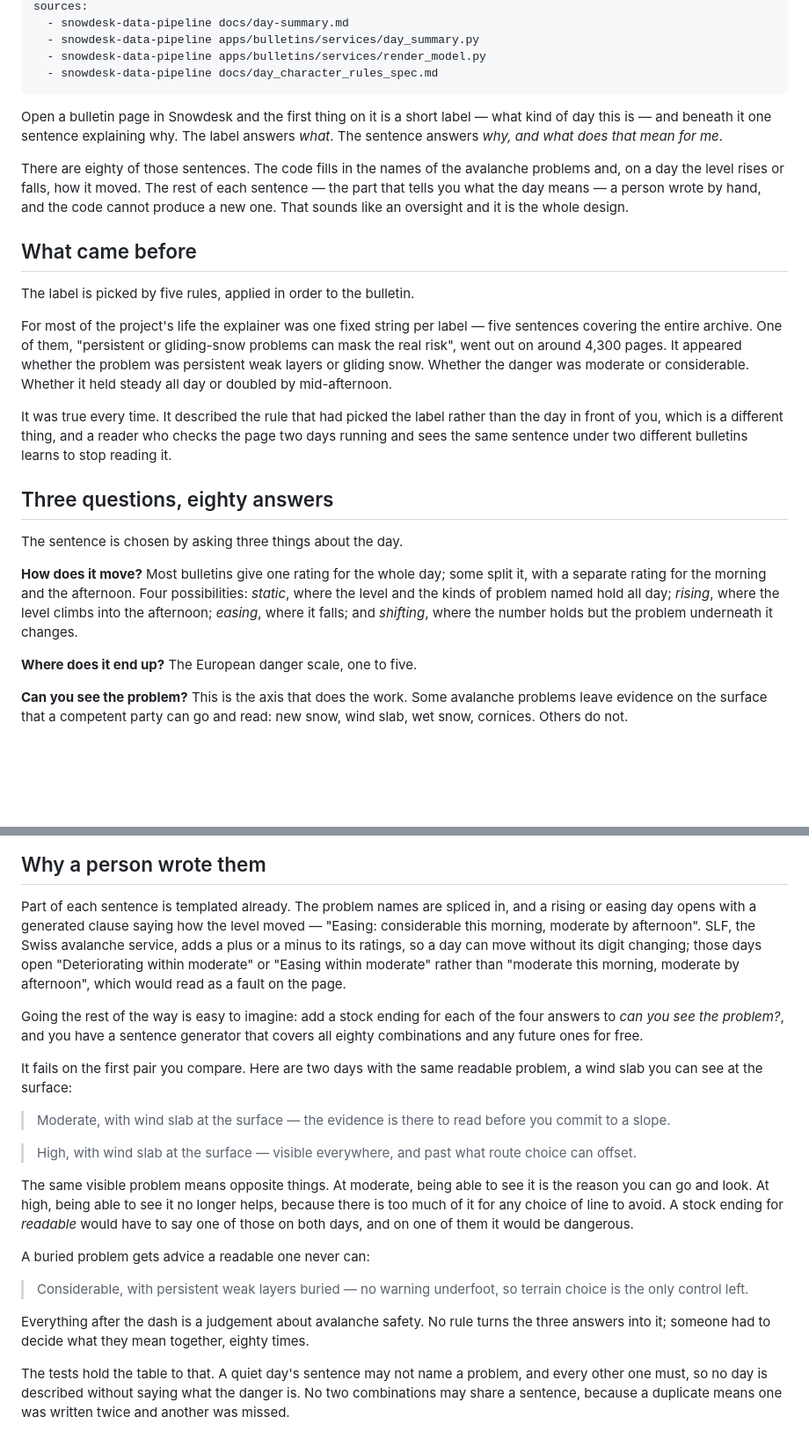
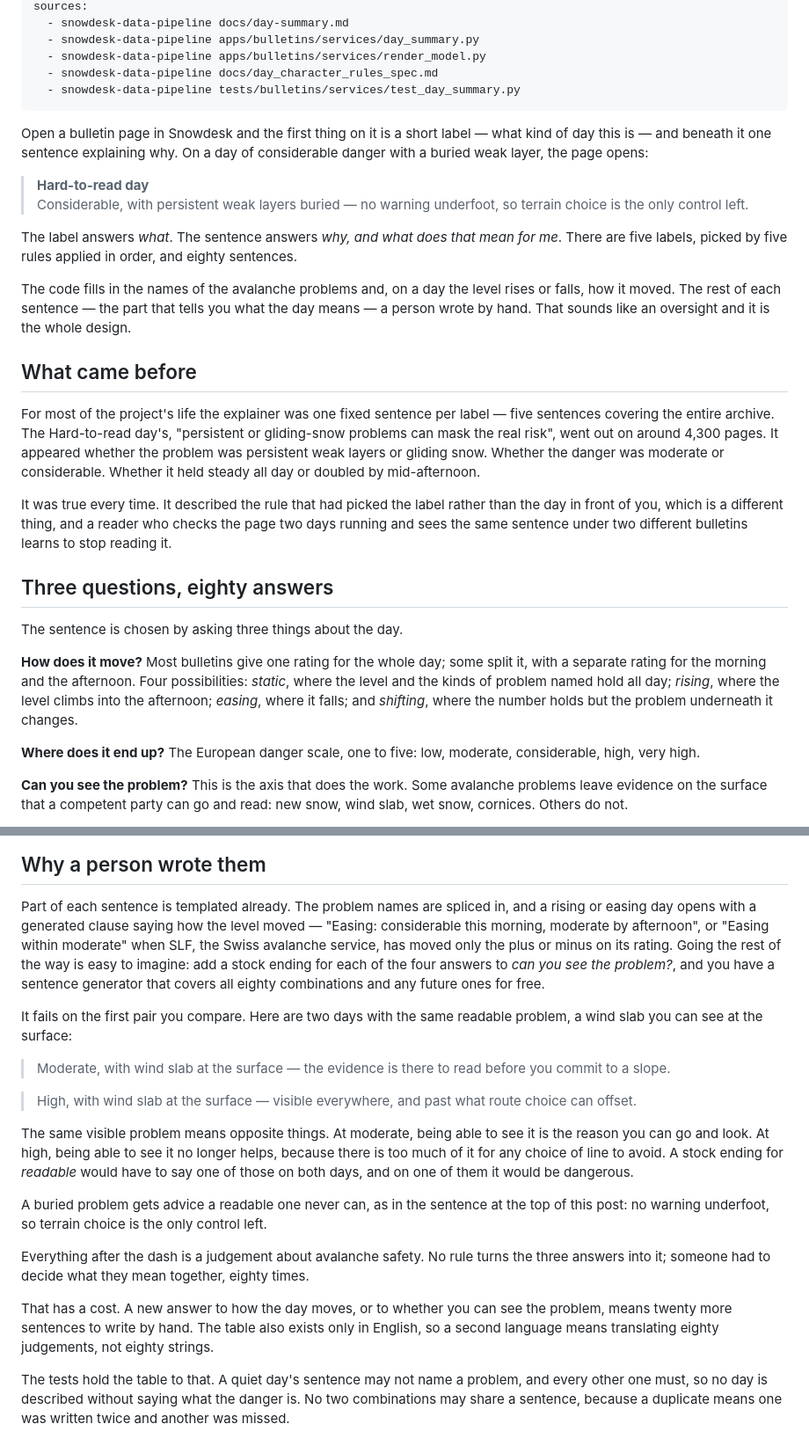
Before and after one commit to hugorodgerbrown/snowdesk-build-blog, a Markdown page: src/posts/the-sentence-at-the-top.md, 2 parts joined by grey strips. Shown at 88% size. Drawn GitHub-style; blank space fills up the shorter version.

Commit message:
Apply the fourth review's should-fix edits to the day-summary post
Show a label with its sentence in the opening, name the level words on
the scale, fold the SLF subdivision into one clause, state what writing
by hand costs, drop the repeated closing line, and scope the 30-of-80
figure to the archive.

Co-Authored-By: Claude Opus 5.5 <noreply@anthropic.com>

```diff
--- a/src/posts/the-sentence-at-the-top.md
+++ b/src/posts/the-sentence-at-the-top.md
@@ -9,25 +9,32 @@ sources:
   - snowdesk-data-pipeline apps/bulletins/services/day_summary.py
   - snowdesk-data-pipeline apps/bulletins/services/render_model.py
   - snowdesk-data-pipeline docs/day_character_rules_spec.md
+  - snowdesk-data-pipeline tests/bulletins/services/test_day_summary.py
 ---
 
 Open a bulletin page in Snowdesk and the first thing on it is a short label —
-what kind of day this is — and beneath it one sentence explaining why. The label
-answers *what*. The sentence answers *why, and what does that mean for me*.
+what kind of day this is — and beneath it one sentence explaining why. On a day
+of considerable danger with a buried weak layer, the page opens:
 
-There are eighty of those sentences. The code fills in the names of the
-avalanche problems and, on a day the level rises or falls, how it moved. The
-rest of each sentence — the part that tells you what the day means — a person
-wrote by hand, and the code cannot produce a new one. That sounds like an
+> **Hard-to-read day**<br>
+> Considerable, with persistent weak layers buried — no warning underfoot, so
+> terrain choice is the only control left.
+
+The label answers *what*. The sentence answers *why, and what does that mean for
+me*. There are five labels, picked by five rules applied in order, and eighty
+sentences.
+
+The code fills in the names of the avalanche problems and, on a day
+the level rises or falls, how it moved. The rest of each sentence — the part
+that tells you what the day means — a person wrote by hand. That sounds like an
 oversight and it is the whole design.
 
 ## What came before
 
-The label is picked by five rules, applied in order to the bulletin.
-
-For most of the project's life the explainer was one fixed string per label — five sentences
-covering the entire archive. One of them, "persistent or gliding-snow problems
-can mask the real risk", went out on around 4,300 pages. It appeared whether the
+For most of the project's life the explainer was one fixed sentence per label —
+five sentences covering the entire archive. The Hard-to-read day's, "persistent
+or gliding-snow problems can mask the real risk", went out on around 4,300
+pages. It appeared whether the
 problem was persistent weak layers or gliding snow. Whether the danger was
 moderate or considerable. Whether it held steady all day or doubled by
 mid-afternoon.
@@ -48,7 +55,8 @@ day; *rising*, where the level climbs into the afternoon; *easing*, where it
 falls; and *shifting*, where the number holds but the problem underneath it
 changes.
 
-**Where does it end up?** The European danger scale, one to five.
+**Where does it end up?** The European danger scale, one to five: low,
+moderate, considerable, high, very high.
 
 **Can you see the problem?** This is the axis that does the work. Some avalanche
 problems leave evidence on the surface that a competent party can go and read:
@@ -74,13 +82,9 @@ all eighty are filled, so that cannot ship.
 
 Part of each sentence is templated already. The problem names are spliced in,
 and a rising or easing day opens with a generated clause saying how the level
-moved — "Easing: considerable this morning, moderate by afternoon". SLF, the
-Swiss avalanche service, adds a plus or a minus to its ratings, so a day can
-move without its digit changing; those days open "Deteriorating within
-moderate" or "Easing within moderate" rather than "moderate this morning,
-moderate by afternoon", which would read as a fault on the page.
-
-Going the rest of the way is easy to imagine: add a stock ending for each of
+moved — "Easing: considerable this morning, moderate by afternoon", or "Easing
+within moderate" when SLF, the Swiss avalanche service, has moved only the plus
+or minus on its rating. Going the rest of the way is easy to imagine: add a stock ending for each of
 the four answers to *can you see the problem?*, and you have a sentence
 generator that covers all eighty combinations and any future ones for free.
 
@@ -99,14 +103,17 @@ helps, because there is too much of it for any choice of line to avoid. A stock
 ending for *readable* would have to say one of those on both days, and on one of
 them it would be dangerous.
 
-A buried problem gets advice a readable one never can:
-
-> Considerable, with persistent weak layers buried — no warning underfoot, so
-> terrain choice is the only control left.
+A buried problem gets advice a readable one never can, as in the sentence at the
+top of this post: no warning underfoot, so terrain choice is the only control
+left.
 
 Everything after the dash is a judgement about avalanche safety. No rule turns
 the three answers into it; someone had to decide what they mean together, eighty
 times.
+
+That has a cost. A new answer to how the day moves, or to whether you can see
+the problem, means twenty more sentences to write by hand. The table also exists only in English, so a second
+language means translating eighty judgements, not eighty strings.
 
 The tests hold the table to that. A quiet day's sentence may not name a problem,
 and every other one must, so no day is described without saying what the danger
```
Also changed, not shown: other parts of src/posts/the-sentence-at-the-top.md (+3 -6 lines).
